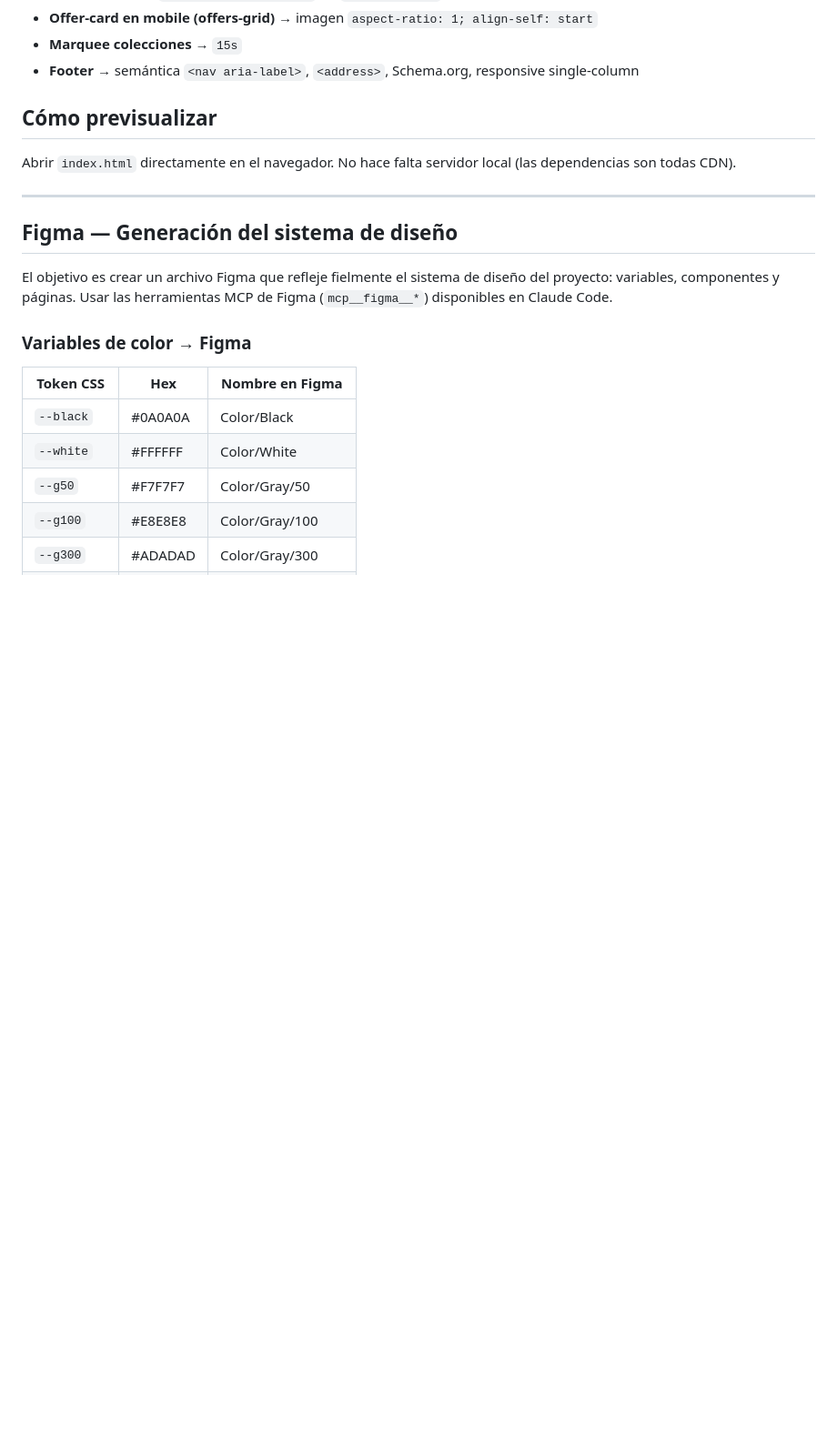
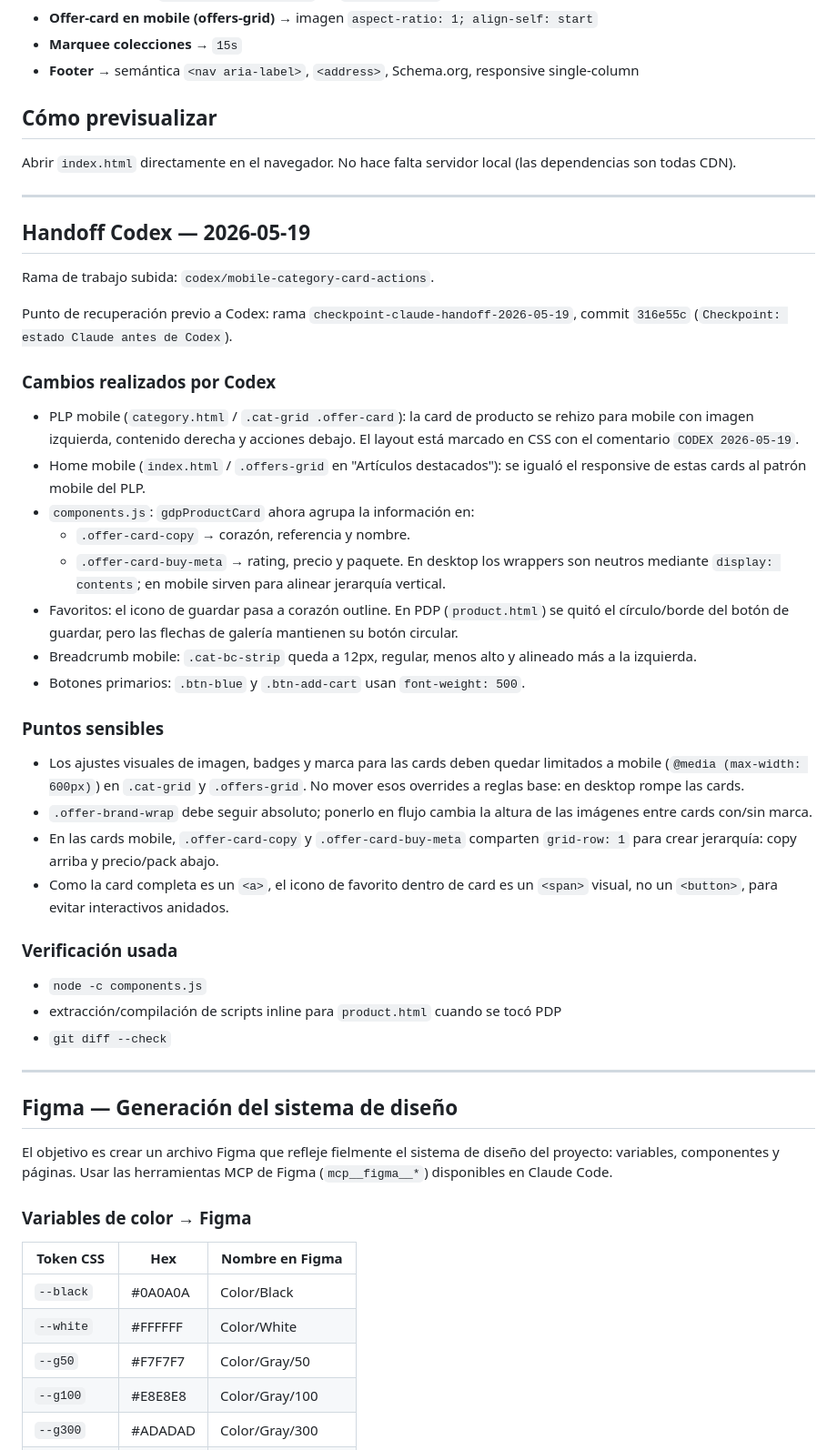
Before and after one commit to davreinab/Garcia-de-pou, a Markdown page: CLAUDE.md, the part around the change. Shown at 91% size. Drawn GitHub-style; blank space fills up the shorter version.

Commit message:
Codex: documenta handoff de cambios

```diff
--- a/CLAUDE.md
+++ b/CLAUDE.md
@@ -451,6 +451,39 @@ Abrir `index.html` directamente en el navegador. No hace falta servidor local (l
 
 ---
 
+## Handoff Codex — 2026-05-19
+
+Rama de trabajo subida: `codex/mobile-category-card-actions`.
+
+Punto de recuperación previo a Codex: rama `checkpoint-claude-handoff-2026-05-19`, commit `316e55c` (`Checkpoint: estado Claude antes de Codex`).
+
+### Cambios realizados por Codex
+
+- PLP mobile (`category.html` / `.cat-grid .offer-card`): la card de producto se rehizo para mobile con imagen izquierda, contenido derecha y acciones debajo. El layout está marcado en CSS con el comentario `CODEX 2026-05-19`.
+- Home mobile (`index.html` / `.offers-grid` en "Artículos destacados"): se igualó el responsive de estas cards al patrón mobile del PLP.
+- `components.js`: `gdpProductCard` ahora agrupa la información en:
+  - `.offer-card-copy` → corazón, referencia y nombre.
+  - `.offer-card-buy-meta` → rating, precio y paquete.
+  En desktop los wrappers son neutros mediante `display: contents`; en mobile sirven para alinear jerarquía vertical.
+- Favoritos: el icono de guardar pasa a corazón outline. En PDP (`product.html`) se quitó el círculo/borde del botón de guardar, pero las flechas de galería mantienen su botón circular.
+- Breadcrumb mobile: `.cat-bc-strip` queda a 12px, regular, menos alto y alineado más a la izquierda.
+- Botones primarios: `.btn-blue` y `.btn-add-cart` usan `font-weight: 500`.
+
+### Puntos sensibles
+
+- Los ajustes visuales de imagen, badges y marca para las cards deben quedar limitados a mobile (`@media (max-width: 600px)`) en `.cat-grid` y `.offers-grid`. No mover esos overrides a reglas base: en desktop rompe las cards.
+- `.offer-brand-wrap` debe seguir absoluto; ponerlo en flujo cambia la altura de las imágenes entre cards con/sin marca.
+- En las cards mobile, `.offer-card-copy` y `.offer-card-buy-meta` comparten `grid-row: 1` para crear jerarquía: copy arriba y precio/pack abajo.
+- Como la card completa es un `<a>`, el icono de favorito dentro de card es un `<span>` visual, no un `<button>`, para evitar interactivos anidados.
+
+### Verificación usada
+
+- `node -c components.js`
+- extracción/compilación de scripts inline para `product.html` cuando se tocó PDP
+- `git diff --check`
+
+---
+
 ## Figma — Generación del sistema de diseño
 
 El objetivo es crear un archivo Figma que refleje fielmente el sistema de diseño del proyecto: variables, componentes y páginas. Usar las herramientas MCP de Figma (`mcp__figma__*`) disponibles en Claude Code.
```
